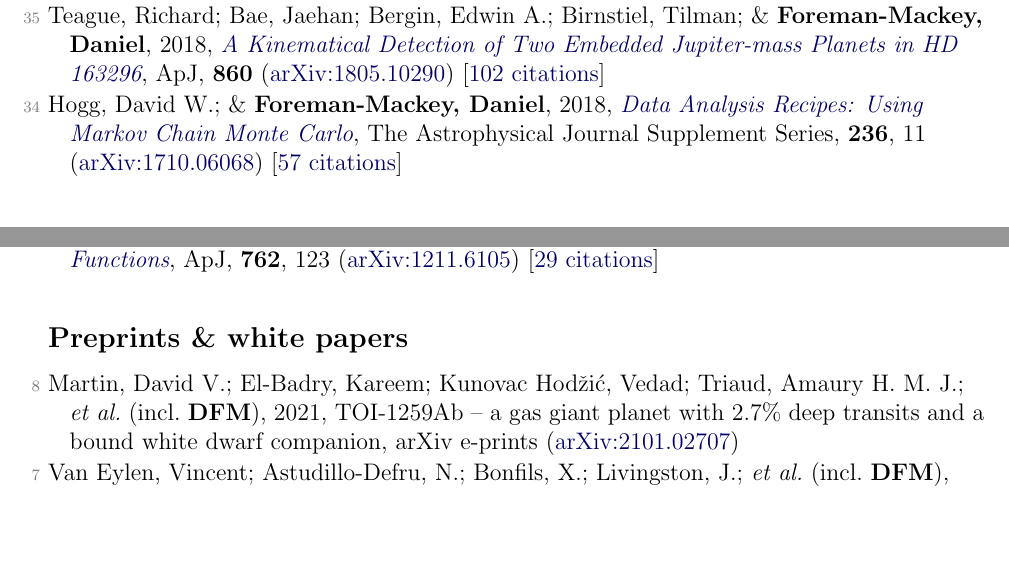
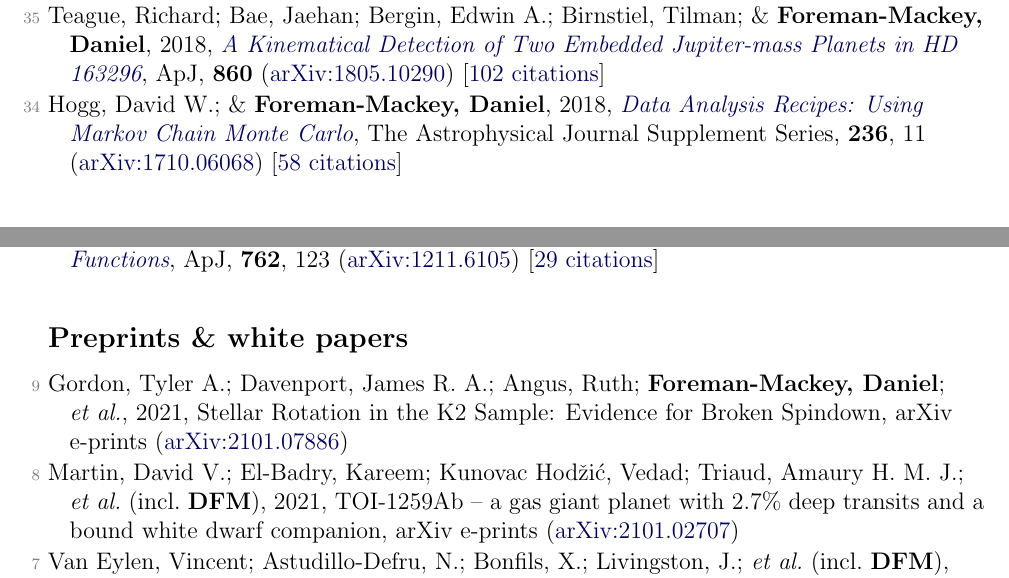
Before and after one commit to dfm/cv, a LaTeX document (pubs.tex, which reads pubs_ref.tex, pubs_unref.tex): two parts of pages 2 and 5 of 5, joined at a grey line, cut so that both start at the same text, the shorter picture padded with empty space. Compiled offline with pdfLaTeX.

Commit message:
updating pubs [ci skip]

```diff
--- a/pubs_ref.tex
+++ b/pubs_ref.tex
@@ -52,7 +52,7 @@
 
 \item[{\color{numcolor}\scriptsize35}] Teague, Richard; Bae, Jaehan; Bergin, Edwin A.; Birnstiel, Tilman; \& \textbf{Foreman-Mackey, Daniel}, 2018, \doi{10.3847/2041-8213/aac6d7}{A Kinematical Detection of Two Embedded Jupiter-mass Planets in HD 163296}, \apj, \textbf{860} (\arxiv{1805.10290}) [\href{https://ui.adsabs.harvard.edu/abs/2018ApJ...860L..12T}{102 citations}]
 
-\item[{\color{numcolor}\scriptsize34}] Hogg, David W.; \& \textbf{Foreman-Mackey, Daniel}, 2018, \doi{10.3847/1538-4365/aab76e}{Data Analysis Recipes: Using Markov Chain Monte Carlo}, The Astrophysical Journal Supplement Series, \textbf{236}, 11 (\arxiv{1710.06068}) [\href{https://ui.adsabs.harvard.edu/abs/2018ApJS..236...11H}{57 citations}]
+\item[{\color{numcolor}\scriptsize34}] Hogg, David W.; \& \textbf{Foreman-Mackey, Daniel}, 2018, \doi{10.3847/1538-4365/aab76e}{Data Analysis Recipes: Using Markov Chain Monte Carlo}, The Astrophysical Journal Supplement Series, \textbf{236}, 11 (\arxiv{1710.06068}) [\href{https://ui.adsabs.harvard.edu/abs/2018ApJS..236...11H}{58 citations}]
 
 \item[{\color{numcolor}\scriptsize33}] Angus, Ruth; Morton, Timothy; Aigrain, Suzanne; \textbf{Foreman-Mackey, Daniel}; \& Rajpaul, Vinesh, 2018, \doi{10.1093/mnras/stx2109}{Inferring probabilistic stellar rotation periods using Gaussian processes}, \mnras, \textbf{474}, 2094 (\arxiv{1706.05459}) [\href{https://ui.adsabs.harvard.edu/abs/2018MNRAS.474.2094A}{69 citations}]
 
--- a/pubs_unref.tex
+++ b/pubs_unref.tex
@@ -1,3 +1,5 @@
+\item[{\color{numcolor}\scriptsize9}] Gordon, Tyler A.; Davenport, James R. A.; Angus, Ruth; \textbf{Foreman-Mackey, Daniel}; \etal, 2021, Stellar Rotation in the K2 Sample: Evidence for Broken Spindown, arXiv e-prints (\arxiv{2101.07886})
+
 \item[{\color{numcolor}\scriptsize8}] Martin, David V.; El-Badry, Kareem; Kunovac Hod{\v{z}}i{\'c}, Vedad; Triaud, Amaury H. M. J.; \etal\ (incl.\ \textbf{DFM}), 2021, TOI-1259Ab -- a gas giant planet with 2.7{\%} deep transits and a bound white dwarf companion, arXiv e-prints (\arxiv{2101.02707})
 
 \item[{\color{numcolor}\scriptsize7}] Van Eylen, Vincent; Astudillo-Defru, N.; Bonfils, X.; Livingston, J.; \etal\ (incl.\ \textbf{DFM}), 2021, Masses and compositions of three small planets orbiting the nearby M dwarf L231-32 (TOI-270) and the M dwarf radius valley, arXiv e-prints (\arxiv{2101.01593})
```
Also changed, not shown: pubs_summary.tex (+1 -1 lines), 1 other file.
